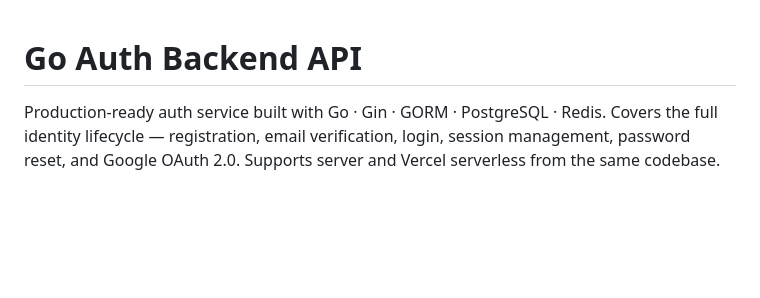
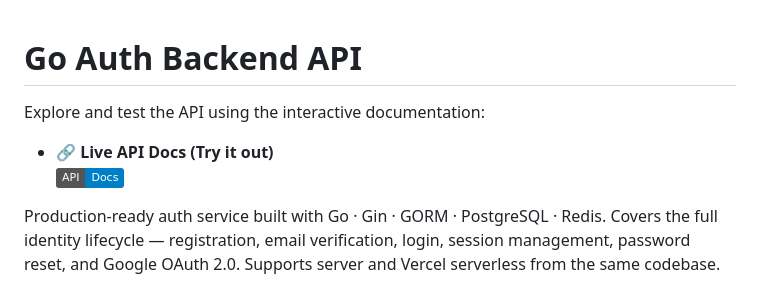
Before and after one commit to HAJITH-M/Go-Auth-Backend-Api, a Markdown page: README.md, the part around the change. GitHub-like rendering; badges without logos; blank space fills up the shorter version.

Commit message:
Add live API documentation link to README
Added link to live API documentation in README.

```diff
--- a/README.md
+++ b/README.md
@@ -1,4 +1,8 @@
 # Go Auth Backend API
+
+Explore and test the API using the interactive documentation:
+- 🔗 **Live API Docs (Try it out)**
+[![API Docs](https://img.shields.io/badge/API-Docs-blue)](https://lunar-shuttle-398631.docs.buildwithfern.com/go-auth-backend-api)
 
 Production-ready auth service built with Go · Gin · GORM · PostgreSQL · Redis.
 Covers the full identity lifecycle — registration, email verification, login, session management, password reset, and Google OAuth 2.0.
```
